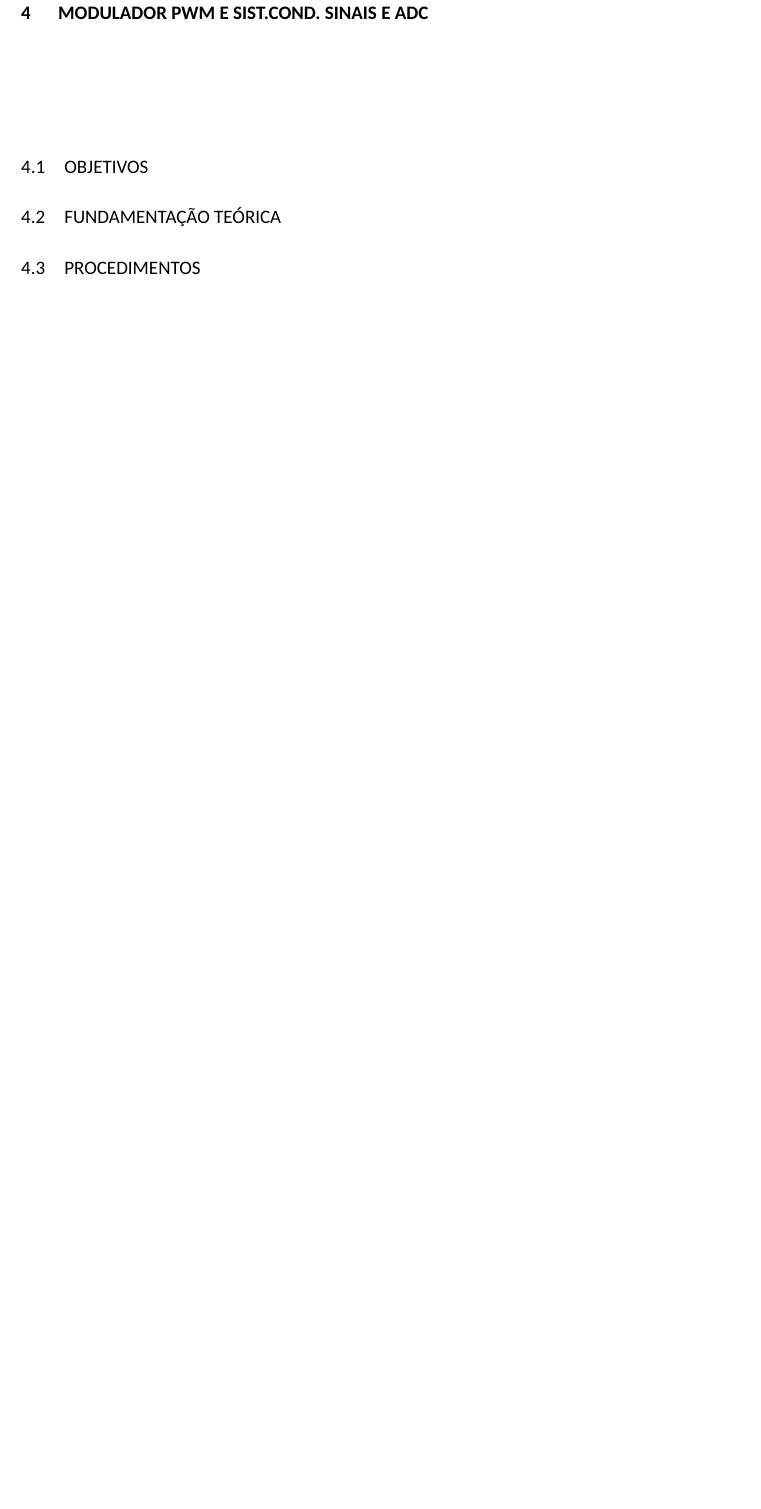
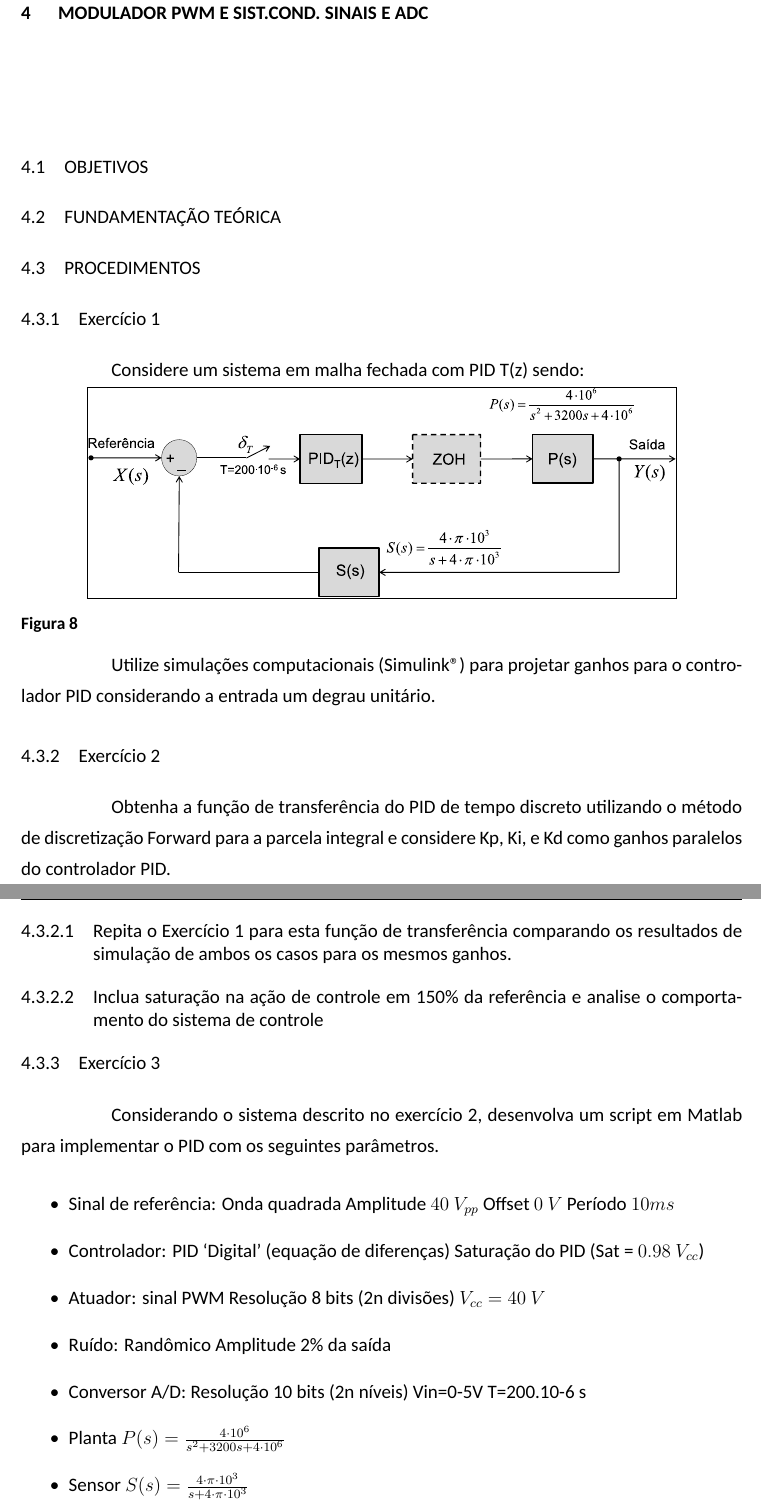
Before and after one commit to destroyer07/RelatoriosCD, a LaTeX document (CD-Praticas.tex, which reads Arquivos_tex/pratica_3.tex): part of page 16 of 22 before the commit and two parts of pages 17 and 18 of 24 after it, the two joined at a grey line, cut so that both start at the same text, the shorter picture padded with empty space. Compiled offline with XeLaTeX; a missing font is replaced by an installed copy or a similar font; a LaTeX package or settings file that is missing is left out.

Commit message:
Interando

```diff
--- a/Arquivos_tex/pratica_3.tex
+++ b/Arquivos_tex/pratica_3.tex
@@ -3,5 +3,52 @@
 \section{Fundamentação Teórica}
 
 \section{Procedimentos}
+\subsection{Exercício 1}
+Considere um sistema em malha fechada com PID T(z) sendo:
+
+\begin{figure}[!ht]
+	\centering
+	\includegraphics[scale = .5, angle =-90, frame]{Imagens/PID.eps}
+	\caption{}
+	\label{}
+\end{figure}
+
+Utilize simulações computacionais (Simulink\textregistered) para projetar ganhos para o controlador PID considerando a entrada um degrau unitário.
+
+\subsection{Exercício 2}
+
+Obtenha a função de transferência do PID de tempo discreto utilizando o método de discretização Forward para a parcela integral e considere Kp, Ki, e Kd como ganhos paralelos do controlador PID.
+
+\subsubsection{Repita o Exercício 1 para esta função de transferência comparando os resultados de simulação de ambos os casos para os mesmos ganhos.}
+
+\subsubsection{Inclua saturação na ação de controle em 150\% da referência e analise o comportamento do sistema de controle}
+
+\subsection{Exercício 3}
+Considerando o sistema descrito no exercício 2, desenvolva um script em Matlab para implementar o PID com os seguintes parâmetros.
+
+\begin{itemize}
+	\item Sinal de referência:
+		Onda quadrada
+		Amplitude $40~V_{pp}$
+		Offset $0~V$
+		Período $10ms$
+	\item Controlador:
+		PID ‘Digital’ (equação de diferenças)
+		Saturação do PID (Sat = $0.98~V_{cc}$)
+	\item Atuador: sinal PWM
+		Resolução 8 bits (2n divisões)
+		$V_{cc}=40~V$
+	\item Ruído:
+		Randômico
+		Amplitude 2\% da saída
+	\item Conversor A/D:
+		Resolução 10 bits (2n níveis)
+		Vin=0-5V
+		T=200.10-6 s
+	\item Planta
+		$P(s)=\frac{4 \cdot 10^{6}}{s^{2}+3200s+4 \cdot 10^{6}}$
+	\item Sensor
+		$S(s)=\frac{4 \cdot \pi \cdot 10^{3}}{s + 4 \cdot \pi \cdot 10^{3}}$
+\end{itemize}
 
 \section{Resultados e discursões}
--- a/CD-Praticas.tex
+++ b/CD-Praticas.tex
@@ -1,6 +1,7 @@
 \documentclass[capchap,sumarioincompleto,a4paper,12pt,ruledheader,normaltoc]{utfprtex}%
 \usepackage{polyglossia}
 \setmainlanguage{portuges}
+\usepackage[export]{adjustbox}
 \usepackage{fontspec}
 \setmainfont{Calibri}
 \usepackage{utfprtexPropostaTCC}
```
Also changed, not shown: Imagens/PID.eps (added), 1 other file.
